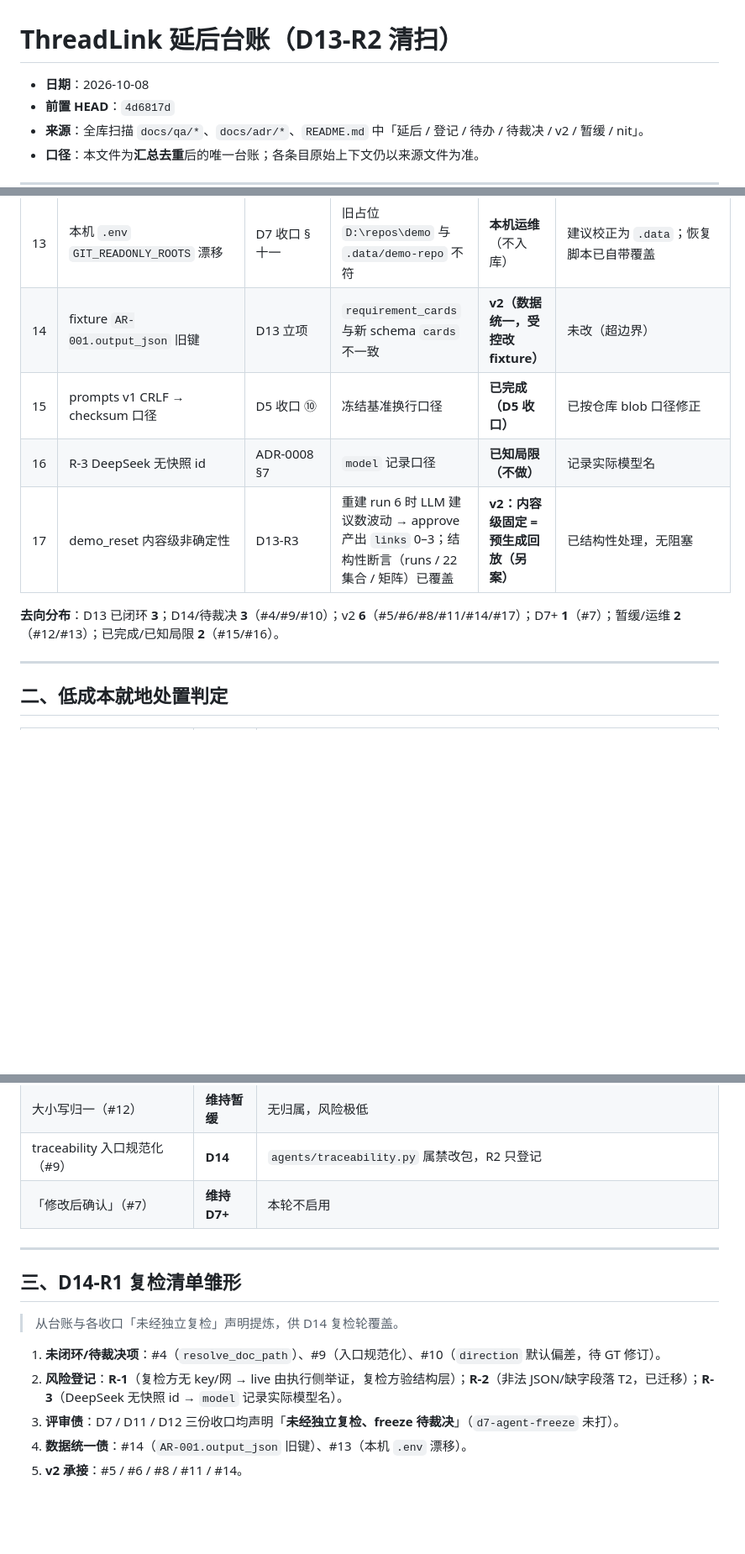
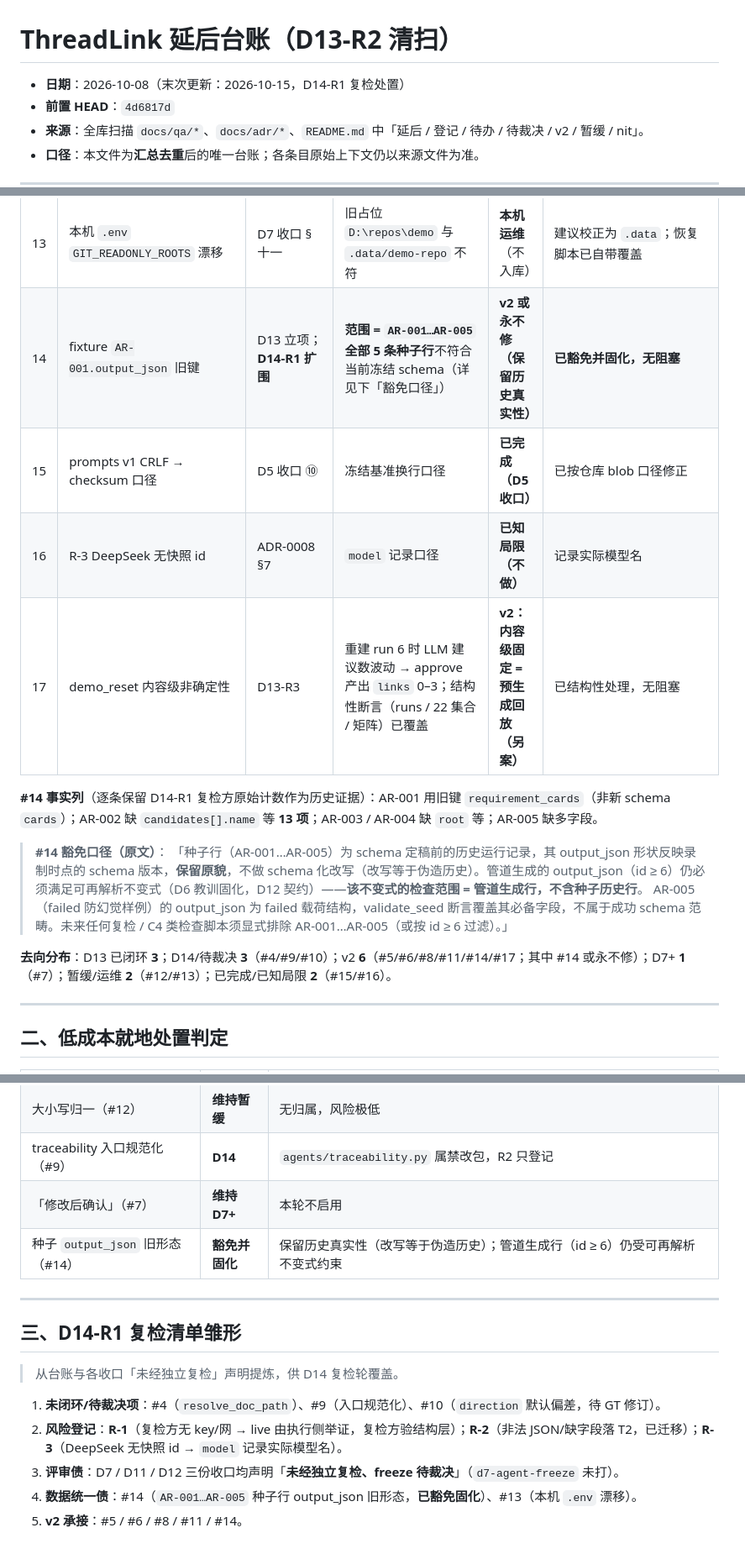
Before and after one commit to xptilopsis/threadlink, a Markdown page: docs/DEFERRED.md, 3 parts joined by grey strips. Shown at 84% size. Drawn GitHub-style; blank space fills up the shorter version.

Commit message:
docs(d14-r1): scope DEFERRED #14 + seed-history exemption clause + closeout

```diff
--- a/docs/DEFERRED.md
+++ b/docs/DEFERRED.md
@@ -1,6 +1,6 @@
 # ThreadLink 延后台账（D13-R2 清扫）
 
-- **日期**：2026-10-08
+- **日期**：2026-10-08（末次更新：2026-10-15，D14-R1 复检处置）
 - **前置 HEAD**：`4d6817d`
 - **来源**：全库扫描 `docs/qa/*`、`docs/adr/*`、`README.md` 中「延后 / 登记 / 待办 / 待裁决 / v2 / 暂缓 / nit」。
 - **口径**：本文件为**汇总去重**后的唯一台账；各条目原始上下文仍以来源文件为准。
@@ -24,12 +24,18 @@
 | 11 | 类别限定候选池 | ADR-0011 §5 | v1 用全项目 `Part` | **v2** | `cost_max` 默认 `None` |
 | 12 | `GIT_READONLY_ROOTS` 大小写归一 | D4 收口 ⑤ | Windows 路径大小写 | **暂缓（无归属）** | 风险极低（realpath 已解析真实大小写） |
 | 13 | 本机 `.env` `GIT_READONLY_ROOTS` 漂移 | D7 收口 §十一 | 旧占位 `D:\repos\demo` 与 `.data/demo-repo` 不符 | **本机运维**（不入库） | 建议校正为 `.data`；恢复脚本已自带覆盖 |
-| 14 | fixture `AR-001.output_json` 旧键 | D13 立项 | `requirement_cards` 与新 schema `cards` 不一致 | **v2（数据统一，受控改 fixture）** | 未改（超边界） |
+| 14 | fixture `AR-001.output_json` 旧键 | D13 立项；**D14-R1 扩围** | **范围 = `AR-001…AR-005` 全部 5 条种子行**不符合当前冻结 schema（详见下「豁免口径」） | **v2 或永不修（保留历史真实性）** | **已豁免并固化，无阻塞** |
 | 15 | prompts v1 CRLF → checksum 口径 | D5 收口 ⑩ | 冻结基准换行口径 | **已完成（D5 收口）** | 已按仓库 blob 口径修正 |
 | 16 | R-3 DeepSeek 无快照 id | ADR-0008 §7 | `model` 记录口径 | **已知局限（不做）** | 记录实际模型名 |
 | 17 | demo_reset 内容级非确定性 | D13-R3 | 重建 run 6 时 LLM 建议数波动 → approve 产出 `links` 0–3；结构性断言（runs / 22 集合 / 矩阵）已覆盖 | **v2：内容级固定 = 预生成回放（另案）** | 已结构性处理，无阻塞 |
 
-**去向分布**：D13 已闭环 **3**；D14/待裁决 **3**（#4/#9/#10）；v2 **6**（#5/#6/#8/#11/#14/#17）；D7+ **1**（#7）；暂缓/运维 **2**（#12/#13）；已完成/已知局限 **2**（#15/#16）。
+**#14 事实列**（逐条保留 D14-R1 复检方原始计数作为历史证据）：AR-001 用旧键 `requirement_cards`（非新 schema `cards`）；AR-002 缺 `candidates[].name` 等 **13 项**；AR-003 / AR-004 缺 `root` 等；AR-005 缺多字段。
+
+> **#14 豁免口径（原文）**：
+> 「种子行（AR-001…AR-005）为 schema 定稿前的历史运行记录，其 output_json 形状反映录制时点的 schema 版本，**保留原貌**，不做 schema 化改写（改写等于伪造历史）。管道生成的 output_json（id ≥ 6）仍必须满足可再解析不变式（D6 教训固化，D12 契约）——**该不变式的检查范围 = 管道生成行，不含种子历史行**。
+> AR-005（failed 防幻觉样例）的 output_json 为 failed 载荷结构，validate_seed 断言覆盖其必备字段，不属于成功 schema 范畴。未来任何复检 / C4 类检查脚本须显式排除 AR-001…AR-005（或按 id ≥ 6 过滤）。」
+
+**去向分布**：D13 已闭环 **3**；D14/待裁决 **3**（#4/#9/#10）；v2 **6**（#5/#6/#8/#11/#14/#17；其中 #14 或永不修）；D7+ **1**（#7）；暂缓/运维 **2**（#12/#13）；已完成/已知局限 **2**（#15/#16）。
 
 ---
 
@@ -43,6 +49,7 @@
 | 大小写归一（#12） | **维持暂缓** | 无归属，风险极低 |
 | traceability 入口规范化（#9） | **D14** | `agents/traceability.py` 属禁改包，R2 只登记 |
 | 「修改后确认」（#7） | **维持 D7+** | 本轮不启用 |
+| 种子 `output_json` 旧形态（#14） | **豁免并固化** | 保留历史真实性（改写等于伪造历史）；管道生成行（id ≥ 6）仍受可再解析不变式约束 |
 
 ---
 
@@ -53,5 +60,5 @@
 1. **未闭环/待裁决项**：#4（`resolve_doc_path`）、#9（入口规范化）、#10（`direction` 默认偏差，待 GT 修订）。
 2. **风险登记**：**R-1**（复检方无 key/网 → live 由执行侧举证，复检方验结构层）；**R-2**（非法 JSON/缺字段落 T2，已迁移）；**R-3**（DeepSeek 无快照 id → `model` 记录实际模型名）。
 3. **评审债**：D7 / D11 / D12 三份收口均声明「**未经独立复检、freeze 待裁决**」（`d7-agent-freeze` 未打）。
-4. **数据统一债**：#14（`AR-001.output_json` 旧键）、#13（本机 `.env` 漂移）。
+4. **数据统一债**：#14（`AR-001…AR-005` 种子行 output_json 旧形态，**已豁免固化**）、#13（本机 `.env` 漂移）。
 5. **v2 承接**：#5 / #6 / #8 / #11 / #14。
```
Also changed, not shown: docs/qa/2026-10-15-d14-r1-closeout.md (added, +62 -0 lines).
